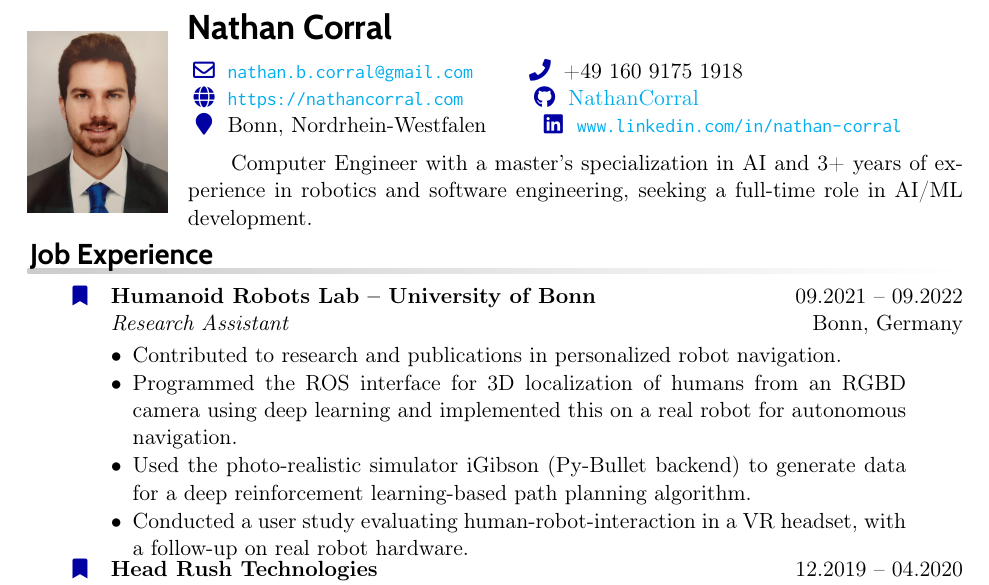
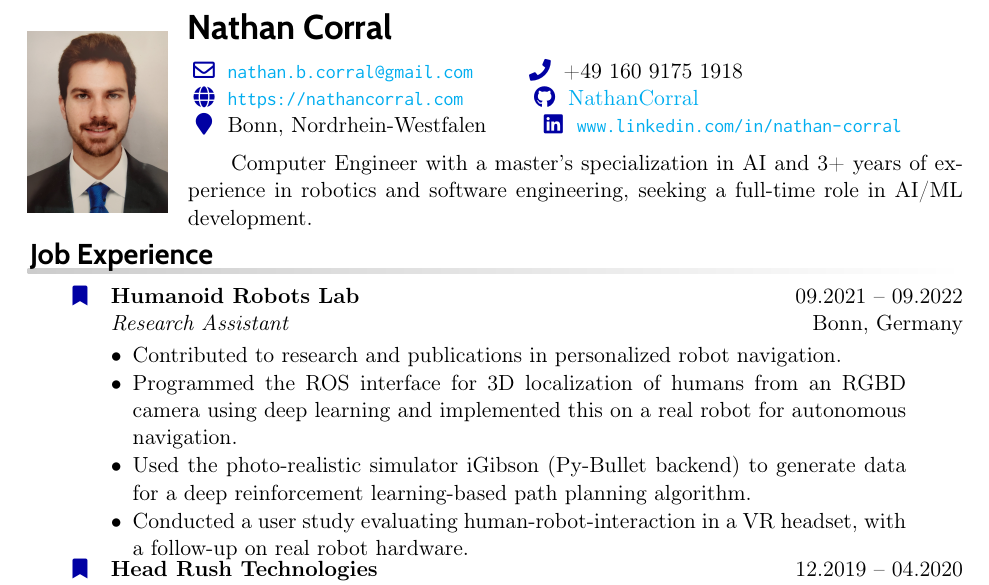
Before and after one commit to NathanCorral/CV, a LaTeX CV (CorralResume.tex, which reads src/employment_history.tex): part of page 1 of 3, cut so that both start at the same text. Compiled offline with pdfLaTeX.

Commit message:
minor change

```diff
--- a/src/employment_history.tex
+++ b/src/employment_history.tex
@@ -2,7 +2,7 @@
 %
 %  Student Assistant Postion
 %
-\entry*[] \textbf{Humanoid Robots Lab -- University of Bonn} \hfill 09.2021 -- 09.2022 \newline
+\entry*[] \textbf{Humanoid Robots Lab} \hfill 09.2021 -- 09.2022 \newline
  \textit{Research Assistant} \hfill Bonn, Germany \newline
 \vspace{\CVItemizeHeaderSpacing} \begin{itemize}[leftmargin=*, rightmargin=1cm]
 	\setlength{\itemsep}{\CVItemizeSpacing}
```
Also changed, not shown: CorralResume.pdf.
